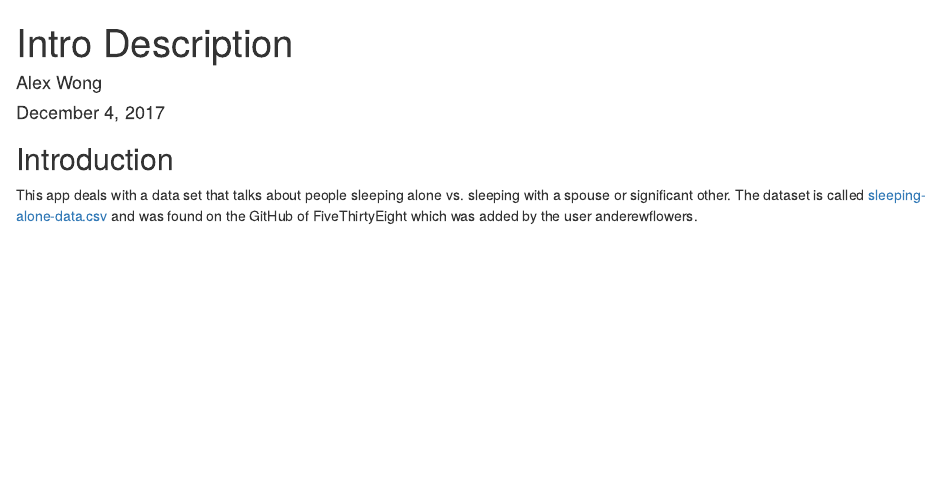
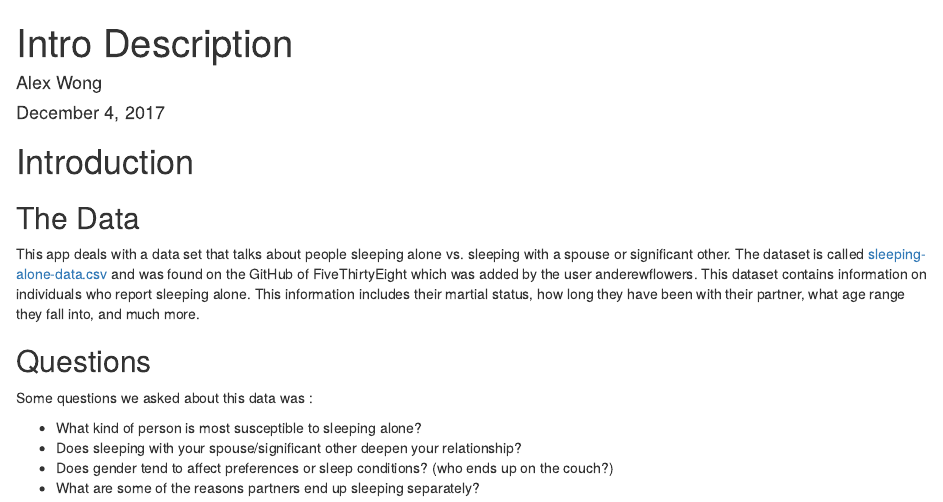
Before and after one commit to chadohta/final-project, an R Markdown document (BB-group2-Final-Project/Intro.Rmd): the page in a window 1100 px wide, from its top. Rendered offline with R 4.5, knitr and Pandoc, with nearby package versions.

Commit message:
Intro mostly done

```diff
--- a/BB-group2-Final-Project/Intro.Rmd
+++ b/BB-group2-Final-Project/Intro.Rmd
@@ -5,6 +5,15 @@ date: "December 4, 2017"
 output: html_document
 ---
 
-## Introduction
+# Introduction
 
-This app deals with a data set that talks about people sleeping alone vs. sleeping with a spouse or significant other. The dataset is called [sleeping-alone-data.csv](https://sleeping.data.csv) and was found on the GitHub of FiveThirtyEight which was added by the user anderewflowers.
+## The Data
+This app deals with a data set that talks about people sleeping alone vs. sleeping with a spouse or significant other. The dataset is called [sleeping-alone-data.csv](https://sleeping.data.csv) and was found on the GitHub of FiveThirtyEight which was added by the user anderewflowers. This dataset contains information on individuals who report sleeping alone. This information includes their martial status, how long they have been with their partner, what age range they fall into, and much more.
+
+## Questions
+Some questions we asked about this data was :
+
+* What kind of person is most susceptible to sleeping alone?
+* Does sleeping with your spouse/significant other deepen your relationship?
+* Does gender tend to affect preferences or sleep conditions? (who ends up on the couch?)
+* What are some of the reasons partners end up sleeping separately?
```
Also changed, not shown: BB-group2-Final-Project/server.R (+1 -3 lines), BB-group2-Final-Project/ui.R (+7 -3 lines), BB-group2-Final-Project/Intro.html (deleted).
